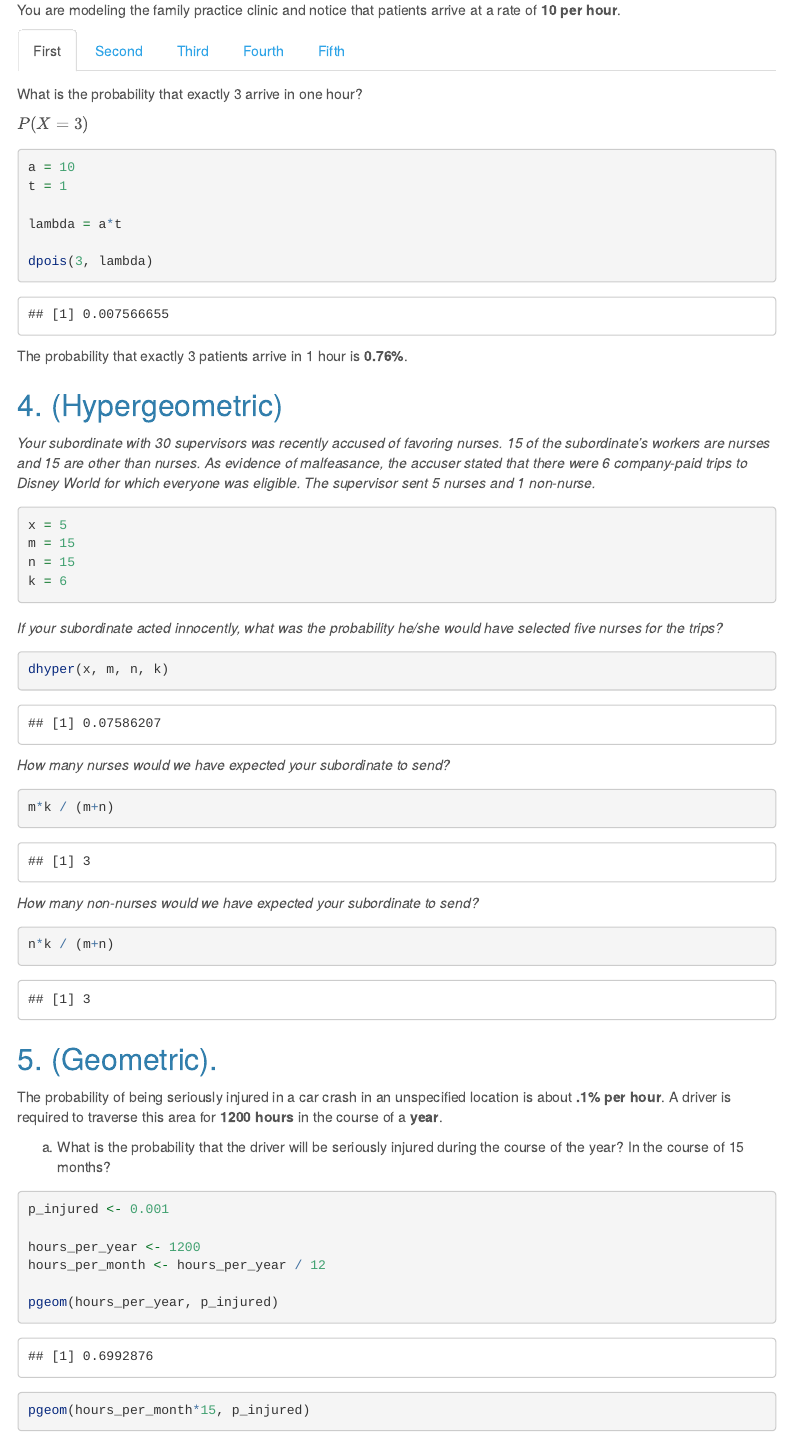
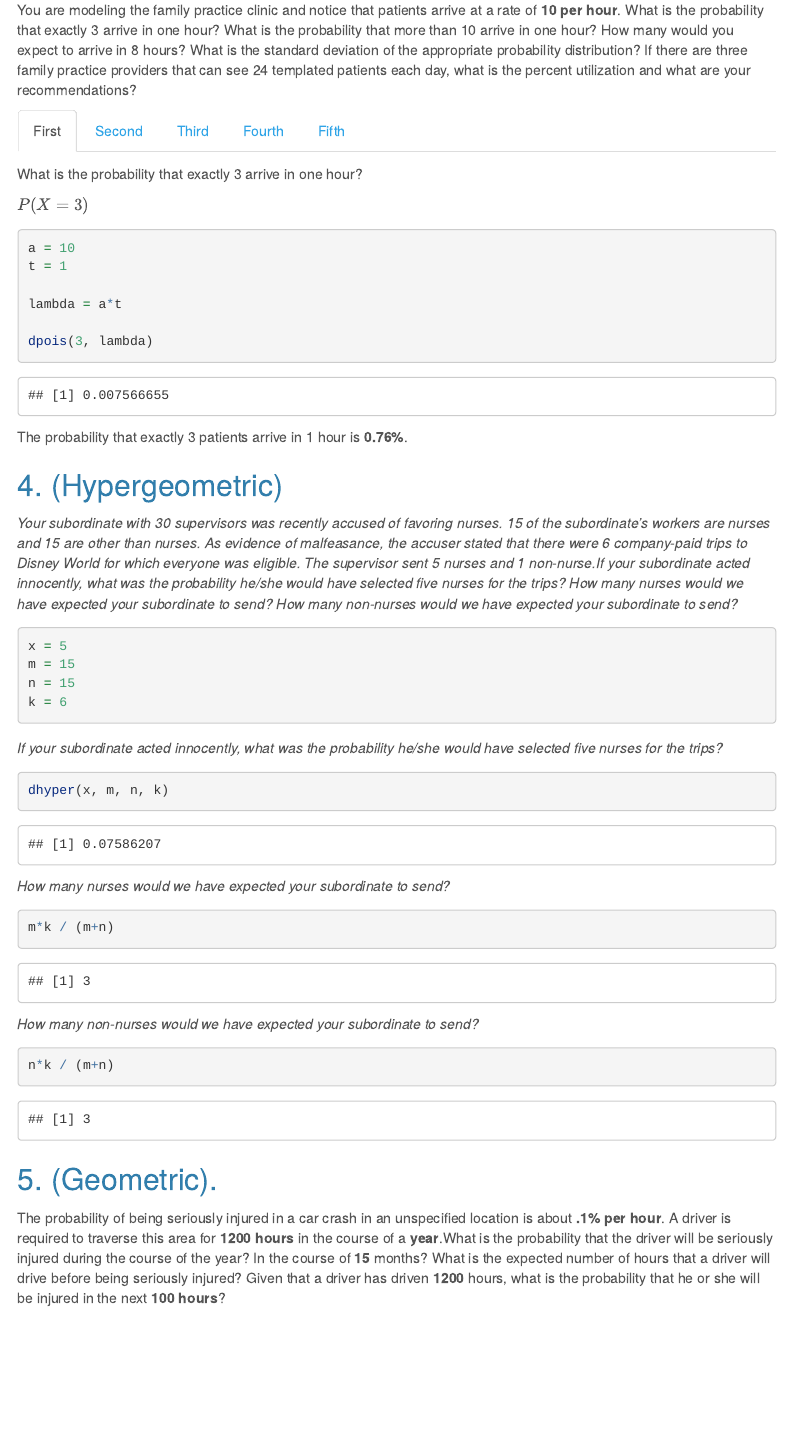
Before and after one commit to waheeb123/Data-605, an R Markdown document (Homeworks/Homework-5.Rmd): the page in a window 1100 px wide, from 2410 px down. The pictures show the output file Homeworks/Homework-5.html that the author committed with the source, opened offline; menus at the side of the page are left out.

Commit message:
Homework-5

````diff
--- a/Homeworks/Homework-5.Rmd
+++ b/Homeworks/Homework-5.Rmd
@@ -202,7 +202,9 @@ The standard deviation is **1.07**.
 
 ## 3. (Poisson). {.tabset}
 
-You are modeling the family practice clinic and notice that patients arrive at a rate of **10 per hour**.
+You are modeling the family practice clinic and notice that patients arrive at a rate of **10 per hour**. What is the probability that exactly 3 arrive in one hour? What is the probability that more than 10 arrive in one hour? How many would you expect to arrive in 8 hours? What is the standard deviation of the appropriate probability distribution? If there are three family practice providers that can see 24 templated patients each day, what is the percent utilization and what are your recommendations?
+
+
 
 ### First
 What is the probability that exactly 3 arrive in one hour?
@@ -273,7 +275,7 @@ The percent utilization is **111%**. I would recommend having more providers so
 
 ## 4. (Hypergeometric)
 
-*Your subordinate with 30 supervisors was recently accused of favoring nurses. 15 of the subordinate’s workers are nurses and 15 are other than nurses. As evidence of malfeasance, the accuser stated that there were 6 company-paid trips to Disney World for which everyone was eligible. The supervisor sent 5 nurses and 1 non-nurse. *
+*Your subordinate with 30 supervisors was recently accused of favoring nurses. 15 of the subordinate’s workers are nurses and 15 are other than nurses. As evidence of malfeasance, the accuser stated that there were 6 company-paid trips to Disney World for which everyone was eligible. The supervisor sent 5 nurses and 1 non-nurse.If your subordinate acted innocently, what was the probability he/she would have selected five nurses for the trips? How many nurses would we have expected your subordinate to send? How many non-nurses would we have expected your subordinate to send? *
 
 ```{r}
 x = 5
@@ -301,11 +303,13 @@ n*k / (m+n)
 ```
 
 
-## 5. (Geometric).
+## 5. (Geometric). {.tabset}
 
-The probability of being seriously injured in a car crash in an unspecified location is about **.1% per hour**. A driver is required to traverse this area for **1200 hours** in the course of a **year**.
+The probability of being seriously injured in a car crash in an unspecified location is about **.1% per hour**. A driver is required to traverse this area for **1200 hours** in the course of a **year**.What is the probability that the driver will be seriously injured during the course of the year? In the course of **15** months? What is the expected number of hours that a driver will drive before being seriously injured? Given that a driver has driven **1200** hours, what is the probability that he or she will be injured in the next **100 hours**?
 
-a) What is the probability that the driver will be seriously injured during the course of the year? In the course of 15 months?
+### First
+
+What is the probability that the driver will be seriously injured during the course of the year? In the course of 15 months?
 
 ```{r}
 p_injured <- 0.001
````
Also changed, not shown: Homeworks/Homework-5.html, Homeworks/Homework-5.Rmd (6 more changed lines), 1 other file.
